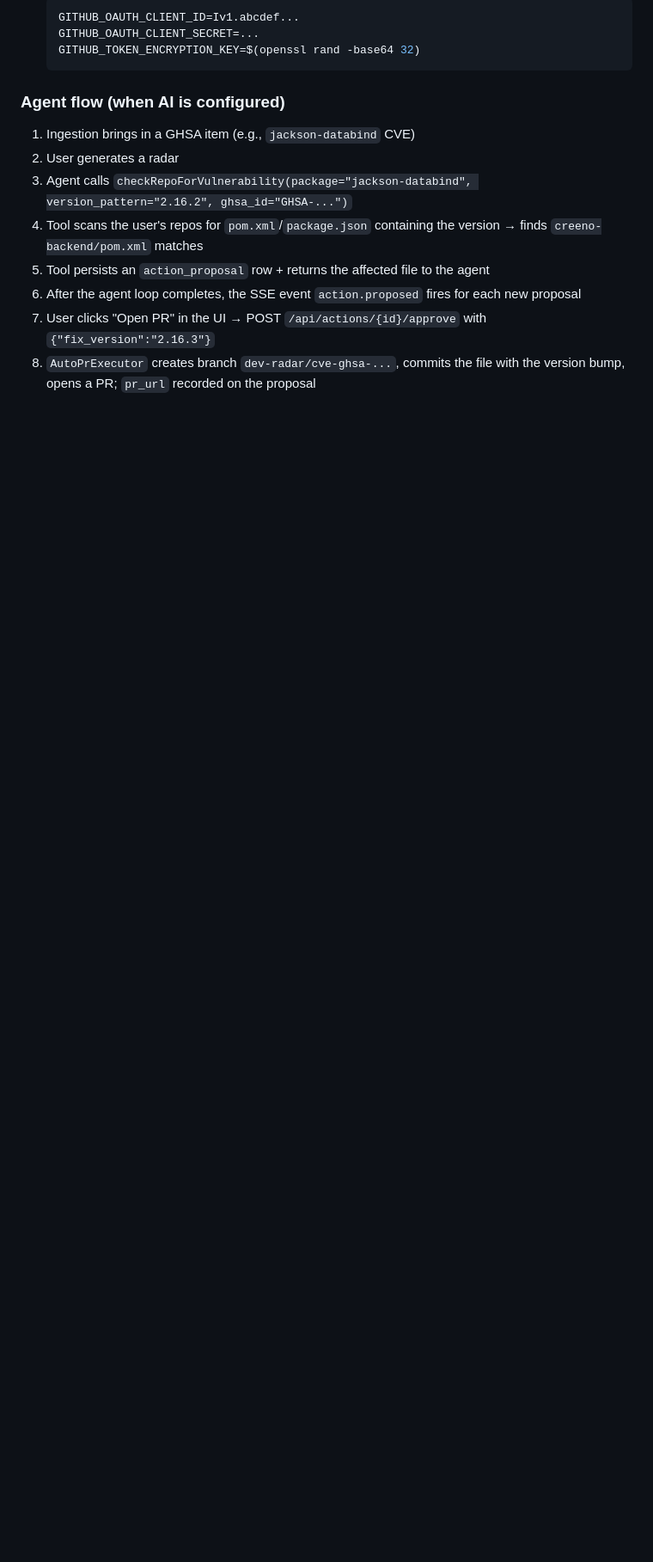
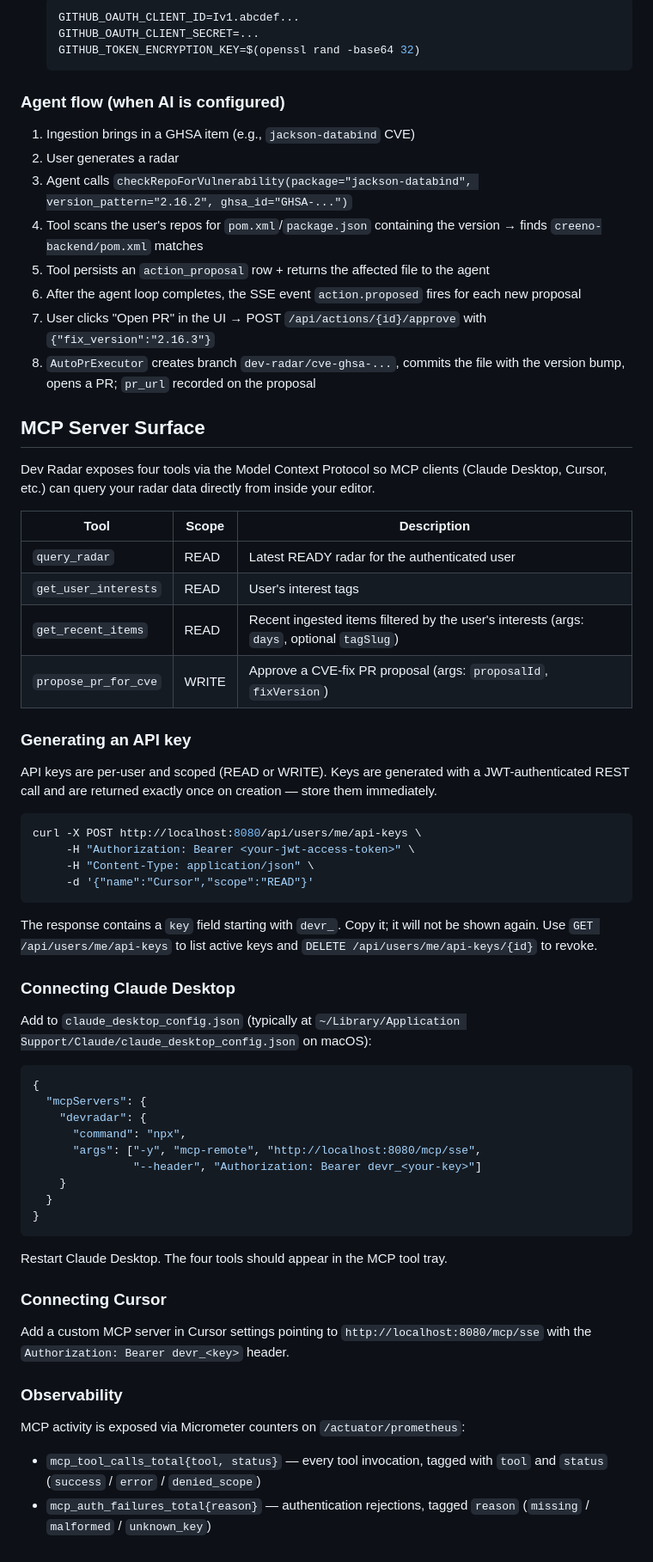
Before and after one commit to PurandharAdigarla/dev_radar, a Markdown page: backend/README.md, the part around the change. Shown at 86% size. Rendered like a GitHub page; blank space fills up the shorter version.

Commit message:
docs(mcp): document MCP tool surface, key generation, and client setup

````diff
--- a/backend/README.md
+++ b/backend/README.md
@@ -246,3 +246,56 @@ Lets users link their GitHub account so the radar agent can scan their repos for
 6. After the agent loop completes, the SSE event `action.proposed` fires for each new proposal
 7. User clicks "Open PR" in the UI → POST `/api/actions/{id}/approve` with `{"fix_version":"2.16.3"}`
 8. `AutoPrExecutor` creates branch `dev-radar/cve-ghsa-...`, commits the file with the version bump, opens a PR; `pr_url` recorded on the proposal
+
+## MCP Server Surface
+
+Dev Radar exposes four tools via the Model Context Protocol so MCP clients (Claude Desktop, Cursor, etc.) can query your radar data directly from inside your editor.
+
+| Tool | Scope | Description |
+|---|---|---|
+| `query_radar` | READ | Latest READY radar for the authenticated user |
+| `get_user_interests` | READ | User's interest tags |
+| `get_recent_items` | READ | Recent ingested items filtered by the user's interests (args: `days`, optional `tagSlug`) |
+| `propose_pr_for_cve` | WRITE | Approve a CVE-fix PR proposal (args: `proposalId`, `fixVersion`) |
+
+### Generating an API key
+
+API keys are per-user and scoped (READ or WRITE). Keys are generated with a JWT-authenticated REST call and are returned exactly once on creation — store them immediately.
+
+```bash
+curl -X POST http://localhost:8080/api/users/me/api-keys \
+     -H "Authorization: Bearer <your-jwt-access-token>" \
+     -H "Content-Type: application/json" \
+     -d '{"name":"Cursor","scope":"READ"}'
+```
+
+The response contains a `key` field starting with `devr_`. Copy it; it will not be shown again. Use `GET /api/users/me/api-keys` to list active keys and `DELETE /api/users/me/api-keys/{id}` to revoke.
+
+### Connecting Claude Desktop
+
+Add to `claude_desktop_config.json` (typically at `~/Library/Application Support/Claude/claude_desktop_config.json` on macOS):
+
+```json
+{
+  "mcpServers": {
+    "devradar": {
+      "command": "npx",
+      "args": ["-y", "mcp-remote", "http://localhost:8080/mcp/sse",
+               "--header", "Authorization: Bearer devr_<your-key>"]
+    }
+  }
+}
+```
+
+Restart Claude Desktop. The four tools should appear in the MCP tool tray.
+
+### Connecting Cursor
+
+Add a custom MCP server in Cursor settings pointing to `http://localhost:8080/mcp/sse` with the `Authorization: Bearer devr_<key>` header.
+
+### Observability
+
+MCP activity is exposed via Micrometer counters on `/actuator/prometheus`:
+
+- `mcp_tool_calls_total{tool, status}` — every tool invocation, tagged with `tool` and `status` (`success` / `error` / `denied_scope`)
+- `mcp_auth_failures_total{reason}` — authentication rejections, tagged `reason` (`missing` / `malformed` / `unknown_key`)
````
